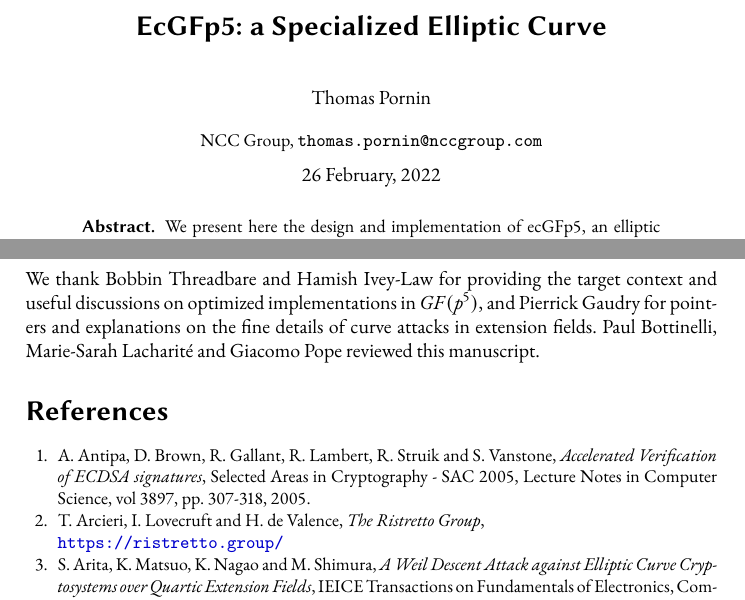
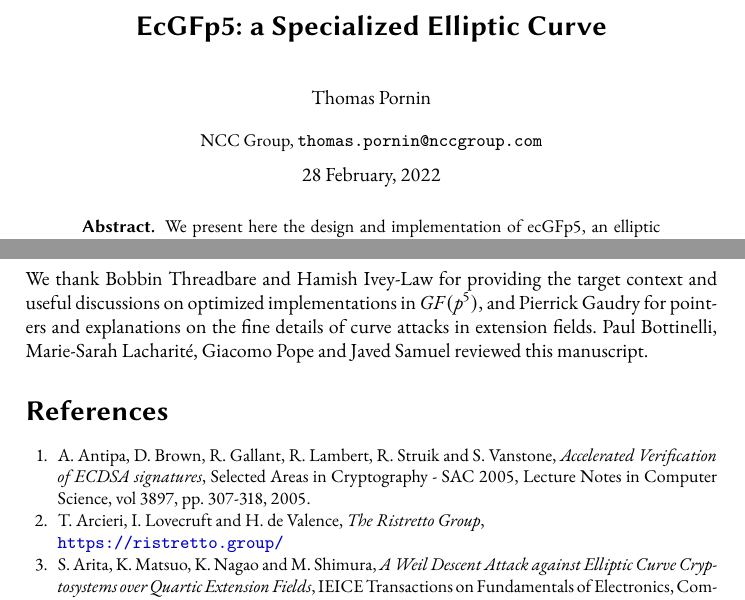
Before and after one commit to pornin/ecgfp5, a LaTeX thesis (doc/ecgfp5.tex): two parts of pages 1 and 17 of 18, joined at a grey line, cut so that both start at the same text. Compiled offline with pdfLaTeX.

Commit message:
Final fixes.

```diff
--- a/doc/ecgfp5.tex
+++ b/doc/ecgfp5.tex
@@ -129,7 +129,7 @@
 \institute{NCC Group, \email{thomas.pornin@nccgroup.com}}
 
 \maketitle
-\noindent\makebox[\textwidth]{26 February, 2022}
+\noindent\makebox[\textwidth]{28 February, 2022}
 %FIXME: adjust date when (re)publishing
 
 \begin{abstract}
@@ -1256,7 +1256,8 @@ We thank Bobbin Threadbare and Hamish Ivey-Law for providing the target
 context and useful discussions on optimized implementations in
 $\GF(p^5)$, and Pierrick Gaudry for pointers and explanations on the
 fine details of curve attacks in extension fields. Paul Bottinelli,
-Marie-Sarah Lacharité and Giacomo Pope reviewed this manuscript.
+Marie-Sarah Lacharité, Giacomo Pope and Javed Samuel reviewed this
+manuscript.
 
 %\newpage
 \begin{thebibliography}{20}
```
Also changed, not shown: doc/ecgfp5.pdf.
